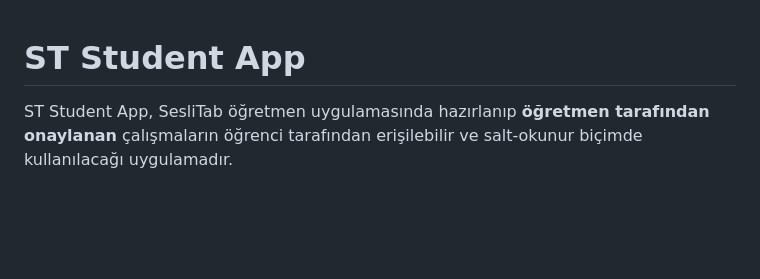
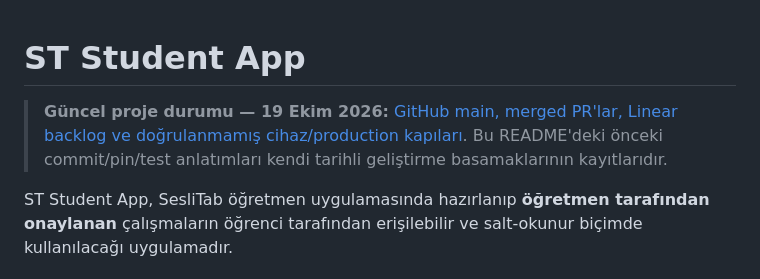
Before and after one commit to khfy7wpr5p-maker/st-student-app, a Markdown page: README.md, the part around the change. Rendered like a GitHub page; blank space fills up the shorter version.

Commit message:
docs: link dated project status without rewriting earlier README

```diff
--- a/README.md
+++ b/README.md
@@ -1,4 +1,6 @@
 # ST Student App
+
+> **Güncel proje durumu — 19 Ekim 2026:** [GitHub main, merged PR'lar, Linear backlog ve doğrulanmamış cihaz/production kapıları](docs/project-status-2026-10-19.md). Bu README'deki önceki commit/pin/test anlatımları kendi tarihli geliştirme basamaklarının kayıtlarıdır.
 
 ST Student App, SesliTab öğretmen uygulamasında hazırlanıp **öğretmen tarafından onaylanan** çalışmaların öğrenci tarafından erişilebilir ve salt-okunur biçimde kullanılacağı uygulamadır.
 
```
